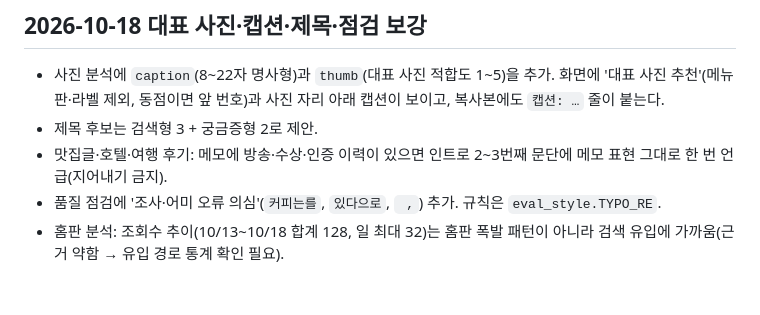
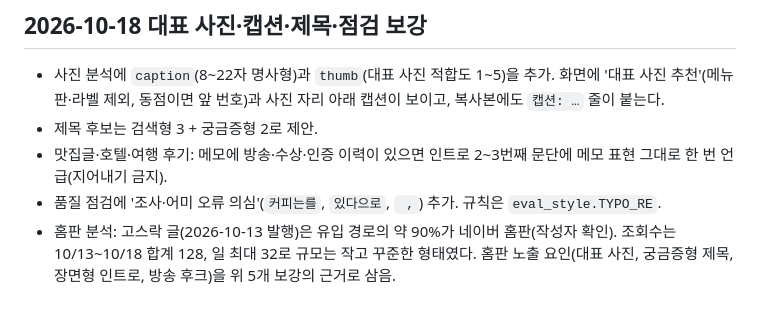
Before and after one commit to JH8802/jaetech-bot, a Markdown page: blogdex/DESIGN.md, the part around the change. GitHub-like rendering.

Commit message:
DESIGN: 고스락 글 홈판 유입 사실로 정정
Co-Authored-By: Claude Sonnet 5.5 <noreply@anthropic.com>
Claude-Session: https://claude.ai/code/session_01WYvQW95dkYX5eYCSiJmFqY

```diff
--- a/blogdex/DESIGN.md
+++ b/blogdex/DESIGN.md
@@ -648,4 +648,4 @@ AI가 28~30개 생성 → 코드가 정리(`#` 정규화, 공백·특수문자
 - 제목 후보는 검색형 3 + 궁금증형 2로 제안.
 - 맛집글·호텔·여행 후기: 메모에 방송·수상·인증 이력이 있으면 인트로 2~3번째 문단에 메모 표현 그대로 한 번 언급(지어내기 금지).
 - 품질 점검에 '조사·어미 오류 의심'(`커피는를`, `있다으로`, ` ,`) 추가. 규칙은 `eval_style.TYPO_RE`.
-- 홈판 분석: 조회수 추이(10/13~10/18 합계 128, 일 최대 32)는 홈판 폭발 패턴이 아니라 검색 유입에 가까움(근거 약함 → 유입 경로 통계 확인 필요).
+- 홈판 분석: 고스락 글(2026-10-13 발행)은 유입 경로의 약 90%가 네이버 홈판(작성자 확인). 조회수는 10/13~10/18 합계 128, 일 최대 32로 규모는 작고 꾸준한 형태였다. 홈판 노출 요인(대표 사진, 궁금증형 제목, 장면형 인트로, 방송 후크)을 위 5개 보강의 근거로 삼음.
```
